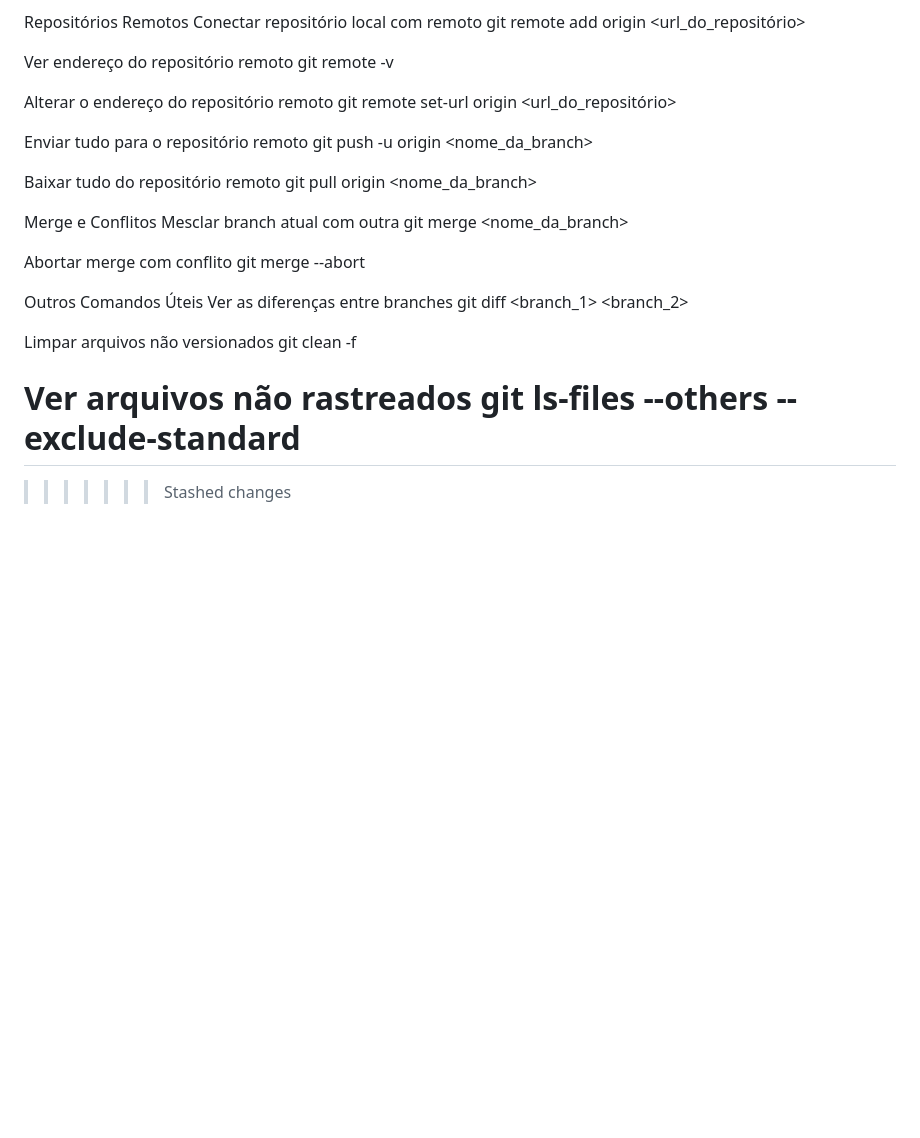
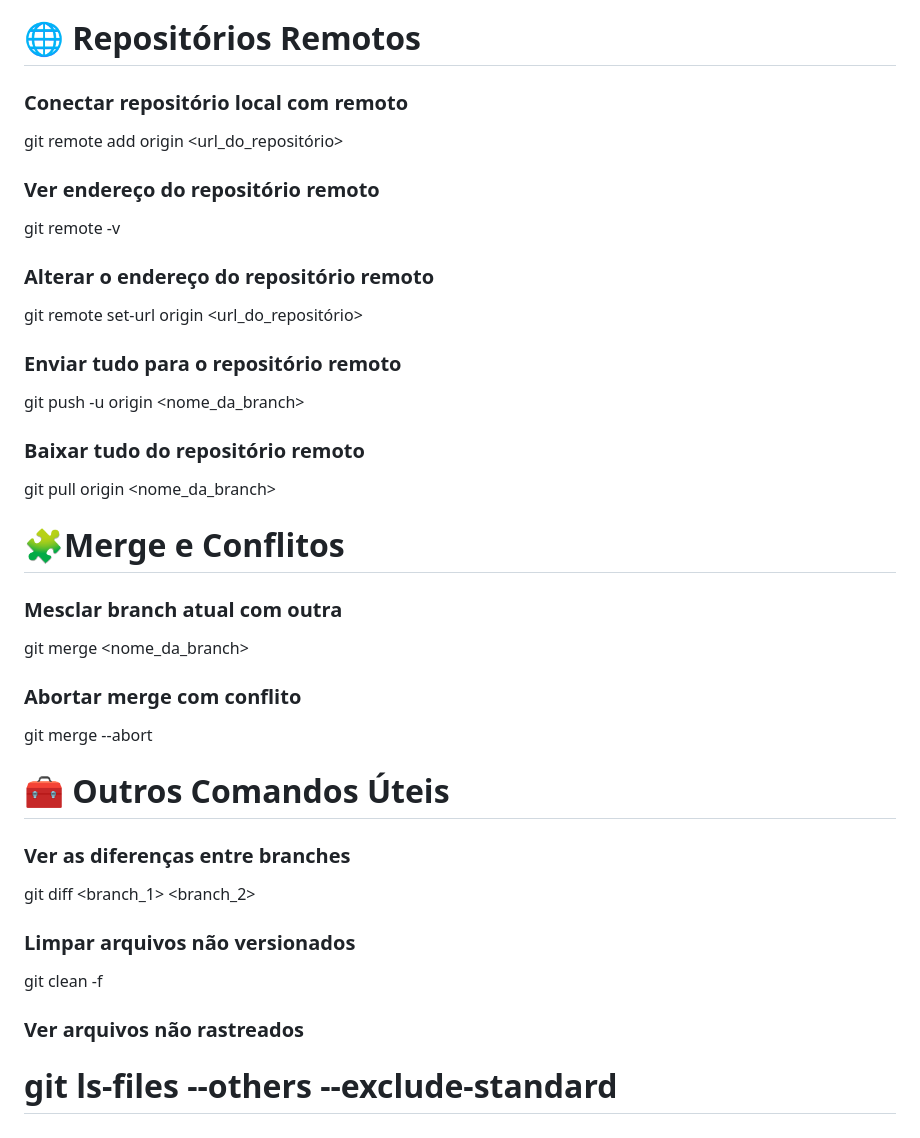
Before and after one commit to blayoficial/Estudo-de-Git-e--GitHub, a Markdown page: README.md, the part around one of its changes. Drawn GitHub-style; blank space fills up the shorter version.

```diff
--- a/README.md
+++ b/README.md
@@ -125,38 +126,35 @@ git stash pop
 git stash clear
 
- Repositórios Remotos
- Conectar repositório local com remoto
+# 🌐 Repositórios Remotos
+### Conectar repositório local com remoto
 git remote add origin <url_do_repositório>
 
- Ver endereço do repositório remoto
+### Ver endereço do repositório remoto
 git remote -v
 
- Alterar o endereço do repositório remoto
+### Alterar o endereço do repositório remoto
 git remote set-url origin <url_do_repositório>
 
- Enviar tudo para o repositório remoto
+### Enviar tudo para o repositório remoto
 git push -u origin <nome_da_branch>
 
- Baixar tudo do repositório remoto
+### Baixar tudo do repositório remoto
 git pull origin <nome_da_branch>
 
- Merge e Conflitos
- Mesclar branch atual com outra
+# 🧩Merge e Conflitos
+### Mesclar branch atual com outra
 git merge <nome_da_branch>
 
- Abortar merge com conflito
+### Abortar merge com conflito
 git merge --abort
 
- Outros Comandos Úteis
- Ver as diferenças entre branches
+# 🧰 Outros Comandos Úteis
+### Ver as diferenças entre branches
 git diff <branch_1> <branch_2>
 
- Limpar arquivos não versionados
+### Limpar arquivos não versionados
 git clean -f
 
- Ver arquivos não rastreados
+### Ver arquivos não rastreados
 git ls-files --others --exclude-standard
-=======
-
-
->>>>>>> Stashed changes
+=====================
```
Also changed, not shown: other parts of README.md (+49 -48 lines).
